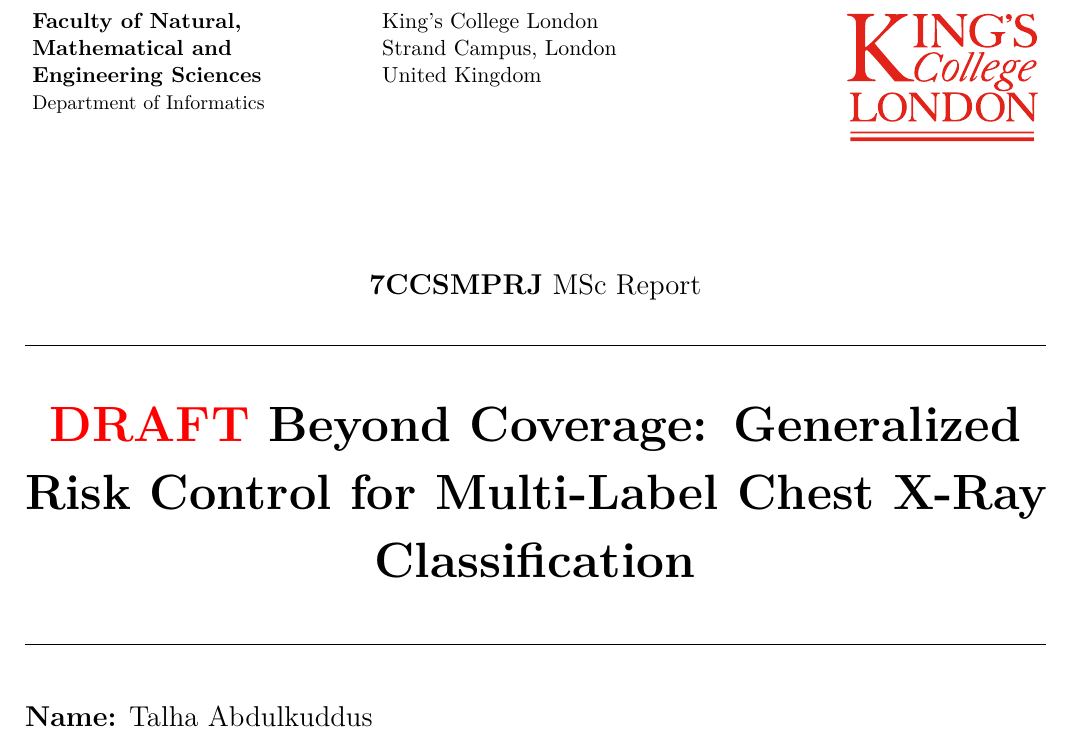
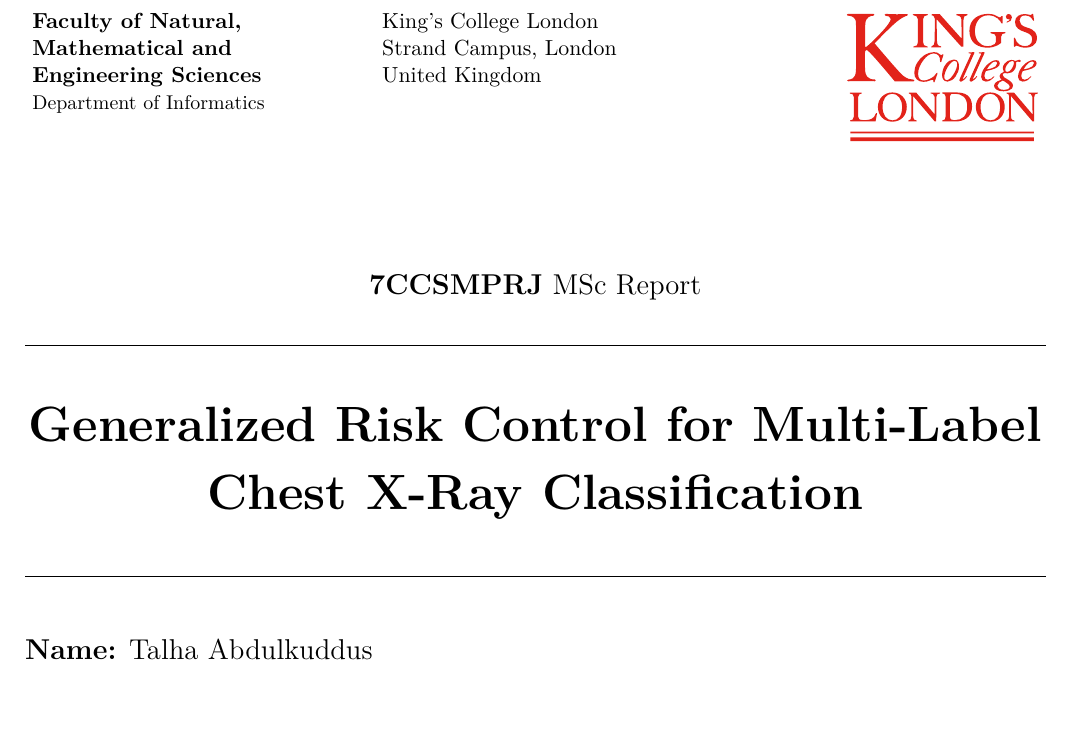
Before and after one commit to Talha-Ak/kcl-pg-report, a LaTeX thesis (report.tex): part of page 2 of 38, cut so that both start at the same text. Compiled offline with pdfLaTeX; a LaTeX package or settings file that is missing is left out.

Commit message:
refactor: change title based on feedback

```diff
--- a/report.tex
+++ b/report.tex
@@ -26,9 +26,10 @@ release, % Uncomment to agree to project release
 \loadglsentries{tex/defns}
 \GlsXtrSetDefaultGlsOpts{hyper=false}
 \makeglossaries
+\glsaddall
 
 %TC:ignore
-\title{\textcolor{red}{DRAFT} Beyond Coverage: Generalized Risk Control for Multi-Label Chest X-Ray Classification}
+\title{Generalized Risk Control for Multi-Label Chest X-Ray Classification}
 \author{Talha Abdulkuddus}
 \studentnumber{20076327}
 \degree{MSc Artificial Intelligence}
```
